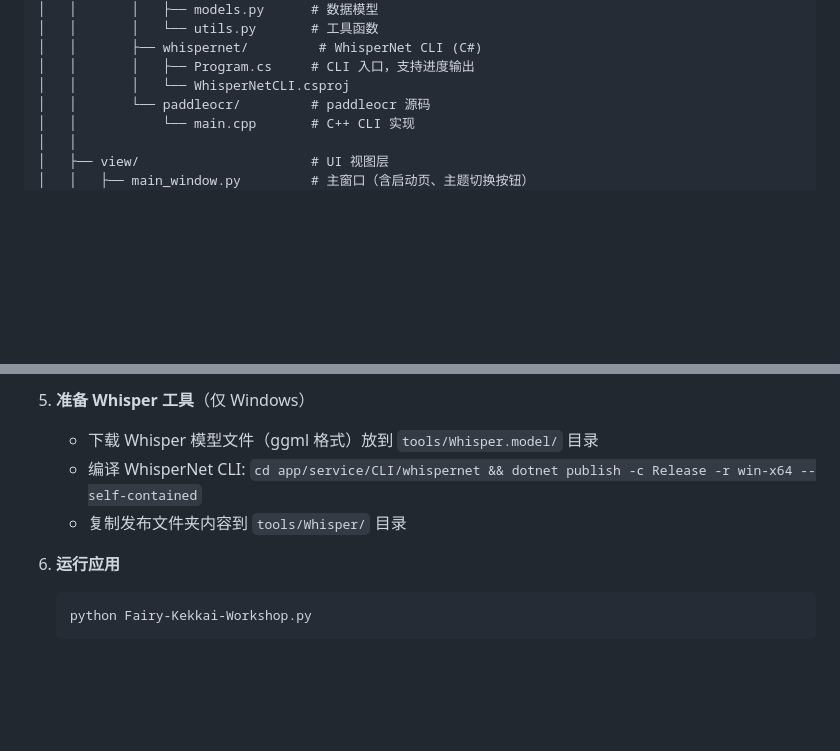
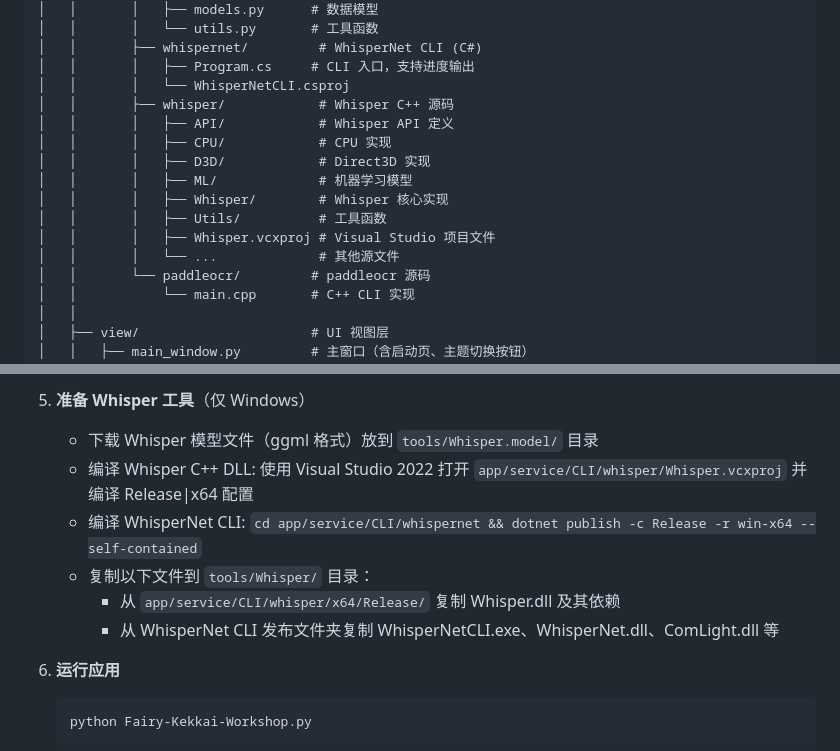
Before and after one commit to Fairy-Oracle-Sanctuary/Fairy-Kekkai-Workshop, a Markdown page: DEVELOPMENT.md, 2 parts joined by grey strips. Rendered like a GitHub page; blank space fills up the shorter version.

Commit message:
fix emoji rendering and update Whisper build documentation

````diff
--- a/DEVELOPMENT.md
+++ b/DEVELOPMENT.md
@@ -61,6 +61,15 @@ Fairy-Kekkai-Workshop/
 │   │       ├── whispernet/         # WhisperNet CLI (C#)
 │   │       │   ├── Program.cs     # CLI 入口，支持进度输出
 │   │       │   └── WhisperNetCLI.csproj
+│   │       ├── whisper/            # Whisper C++ 源码
+│   │       │   ├── API/            # Whisper API 定义
+│   │       │   ├── CPU/            # CPU 实现
+│   │       │   ├── D3D/            # Direct3D 实现
+│   │       │   ├── ML/             # 机器学习模型
+│   │       │   ├── Whisper/        # Whisper 核心实现
+│   │       │   ├── Utils/          # 工具函数
+│   │       │   ├── Whisper.vcxproj # Visual Studio 项目文件
+│   │       │   └── ...             # 其他源文件
 │   │       └── paddleocr/         # paddleocr 源码
 │   │           └── main.cpp       # C++ CLI 实现
 │   │
@@ -142,8 +151,11 @@ Fairy-Kekkai-Workshop/
 
 5. **准备 Whisper 工具**（仅 Windows）
    - 下载 Whisper 模型文件（ggml 格式）放到 `tools/Whisper.model/` 目录
+   - 编译 Whisper C++ DLL: 使用 Visual Studio 2022 打开 `app/service/CLI/whisper/Whisper.vcxproj` 并编译 Release|x64 配置
    - 编译 WhisperNet CLI: `cd app/service/CLI/whispernet && dotnet publish -c Release -r win-x64 --self-contained`
-   - 复制发布文件夹内容到 `tools/Whisper/` 目录
+   - 复制以下文件到 `tools/Whisper/` 目录：
+     - 从 `app/service/CLI/whisper/x64/Release/` 复制 Whisper.dll 及其依赖
+     - 从 WhisperNet CLI 发布文件夹复制 WhisperNetCLI.exe、WhisperNet.dll、ComLight.dll 等
 
 5. **运行应用**
    ```bash
````
Also changed, not shown: other parts of DEVELOPMENT.md (+2 -2 lines).
